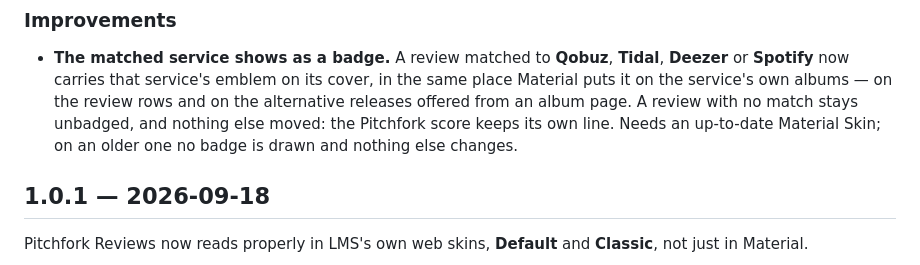
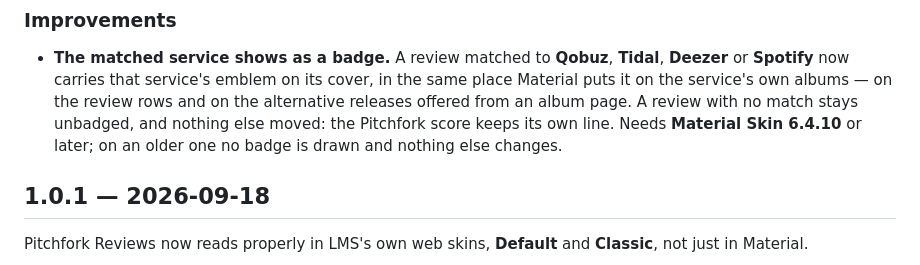
Before and after one commit to SimonArnold002/LMS-Pitchfork-Reviews, a Markdown page: CHANGELOG.md, the part around the change. Rendered like a GitHub page.

Commit message:
CHANGELOG: name Material 6.4.10 as the release the badge needs
Wording only, on the entry the merge commit added. 6.4.10 is the first
official Material carrying upstream d3f1d9227; the entry previously said
only "an up-to-date Material Skin".

Co-Authored-By: Claude Opus 5 <noreply@anthropic.com>

```diff
--- a/CHANGELOG.md
+++ b/CHANGELOG.md
@@ -13,8 +13,8 @@ The streaming service a review plays from is now shown as a small badge on the a
   **Spotify** now carries that service's emblem on its cover, in the same place Material puts it on
   the service's own albums — on the review rows and on the alternative releases offered from an
   album page. A review with no match stays unbadged, and nothing else moved: the Pitchfork score
-  keeps its own line. Needs an up-to-date Material Skin; on an older one no badge is drawn and
-  nothing else changes.
+  keeps its own line. Needs **Material Skin 6.4.10** or later; on an older one no badge is drawn
+  and nothing else changes.
 
 ## 1.0.1 — 2026-09-18
 
```
